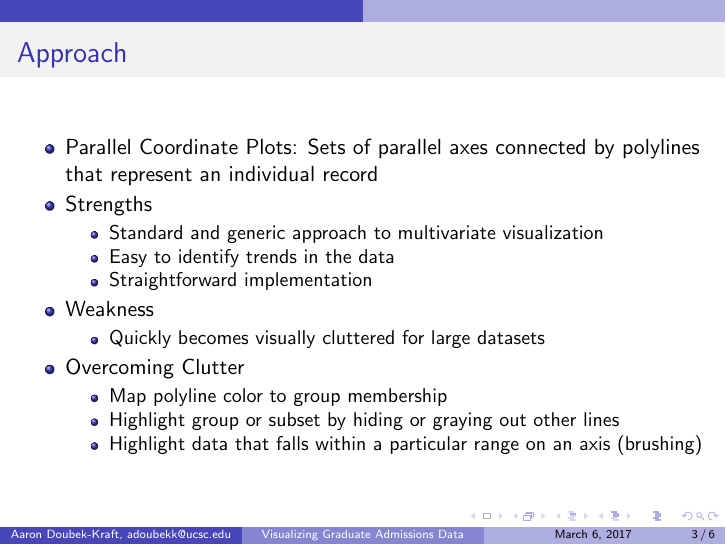
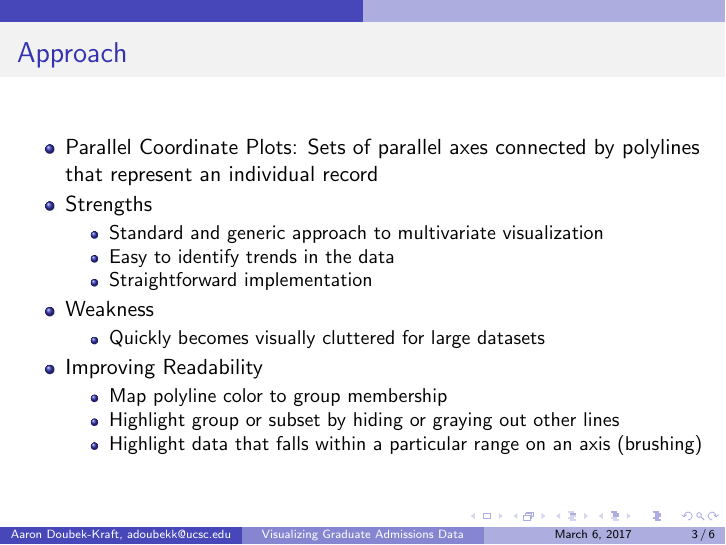
Before and after one commit to adoubekk/CMPS161_FinalProject, LaTeX slides (presentations/project_update.tex): page 3 of 6. Compiled offline with pdfLaTeX.

Commit message:
Update presentation for submission

```diff
--- a/presentations/project_update.tex
+++ b/presentations/project_update.tex
@@ -39,7 +39,7 @@
 			\begin{itemize}
 				\item Quickly becomes visually cluttered for large datasets
 			\end{itemize}
-			\item Overcoming Clutter
+			\item Improving Readability
 			\begin{itemize}
 				\item Map polyline color to group membership
 				\item Highlight group or subset by hiding or graying out other lines
```
Also changed, not shown: presentations/project_update.pdf, 2 other files.
